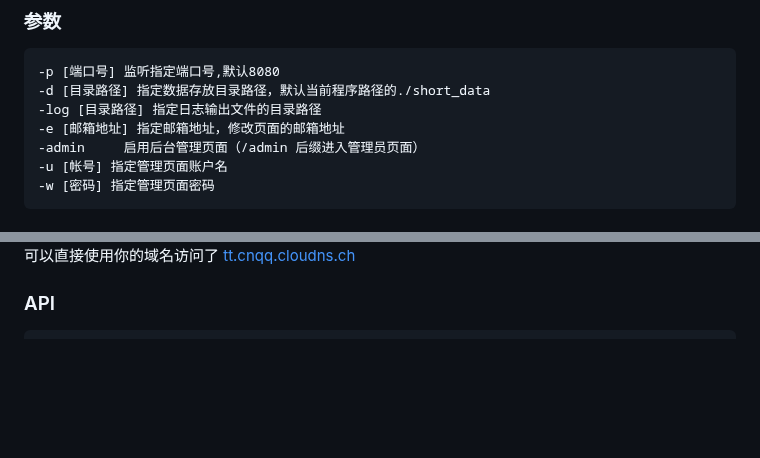
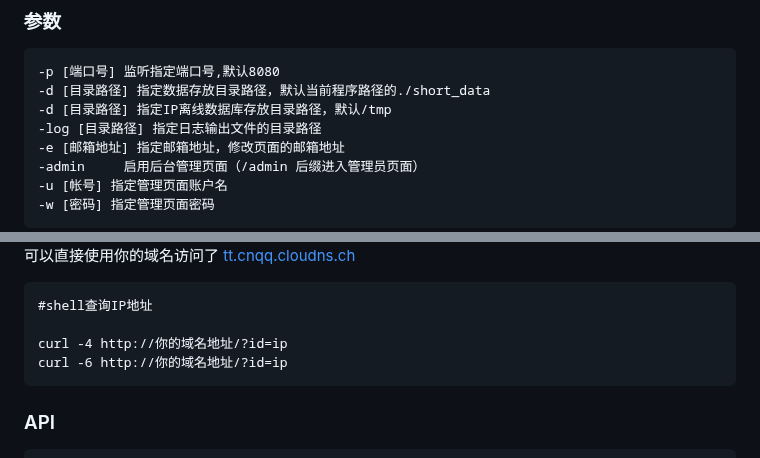
Before and after one commit to lmq8267/short-url-go, a Markdown page: README.md, 2 parts joined by grey strips. Drawn GitHub-style; blank space fills up the shorter version.

````diff
--- a/README.md
+++ b/README.md
@@ -26,6 +26,7 @@
 ```bash
 -p [端口号] 监听指定端口号,默认8080
 -d [目录路径] 指定数据存放目录路径，默认当前程序路径的./short_data
+-d [目录路径] 指定IP离线数据库存放目录路径，默认/tmp
 -log [目录路径] 指定日志输出文件的目录路径
 -e [邮箱地址] 指定邮箱地址，修改页面的邮箱地址
 -admin     启用后台管理页面（/admin 后缀进入管理员页面）
@@ -52,6 +53,13 @@
 ![](./image/设置你的域名.png)
 这样就可以直接使用你的域名访问了
 [tt.cnqq.cloudns.ch](https://tt.cnqq.cloudns.ch/)
+
+```
+#shell查询IP地址
+
+curl -4 http://你的域名地址/?id=ip
+curl -6 http://你的域名地址/?id=ip
+```
 
 ### API
 ```badh
````
